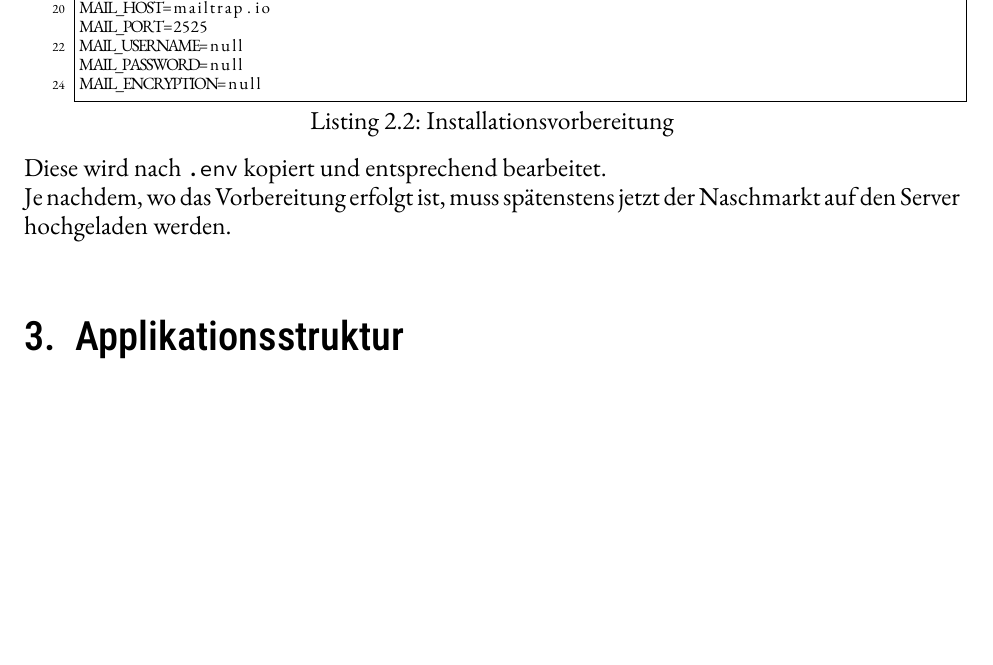
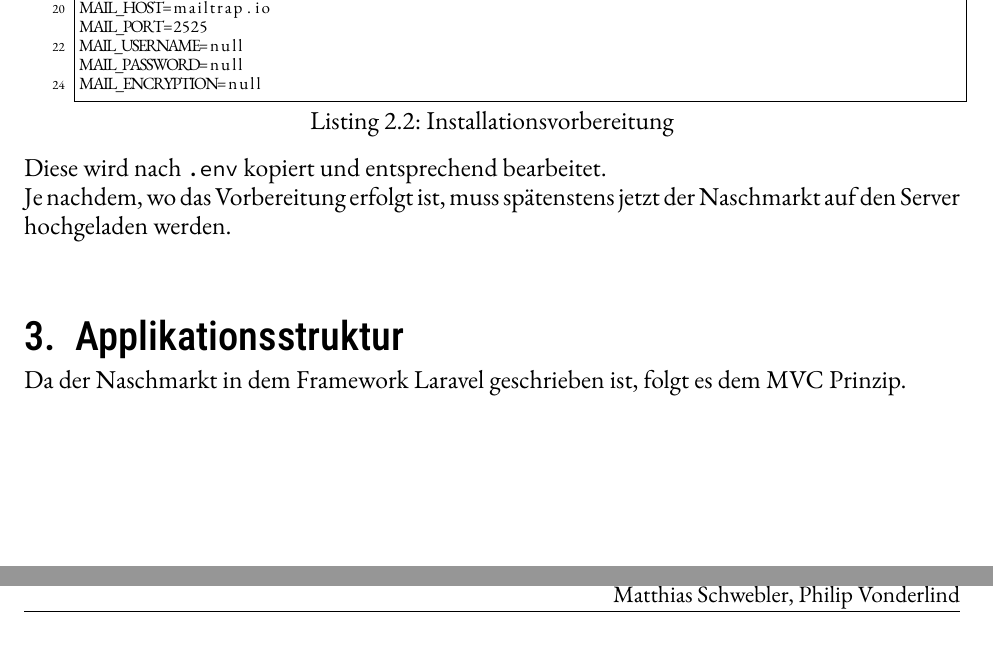
Before and after one commit to TeachForAustria/Naschmarkt, a LaTeX document (docs/technical_documentation/document.tex, which reads docs/technical_documentation/sections/application.tex): part of page 4 of 7 before the commit and two parts of pages 4 and 5 of 9 after it, the two joined at a grey line, cut so that both start at the same text, the shorter picture padded with empty space. Compiled offline with XeLaTeX; a missing font is replaced by an installed copy or a similar font.

Commit message:
add uml diagramm and usecase diagramm

```diff
--- a/docs/technical_documentation/sections/application.tex
+++ b/docs/technical_documentation/sections/application.tex
@@ -0,0 +1,8 @@
+Da der Naschmarkt in dem Framework Laravel geschrieben ist, folgt es dem MVC Prinzip.
+
+\begin{figure}[H]
+	\begin{center}
+		\includegraphics[width=\linewidth]{images/UML_Classdiagramm.pdf}
+		\caption{UML Diagramm}
+	\end{center}
+\end{figure}
```
Also changed, not shown: docs/technical_documentation/sections/database.tex (+1 -1 lines), docs/technical_documentation/images/Datenstruktur.pdf (renamed from docs/Datenstruktur.pdf), docs/technical_documentation/images/Datenstruktur.svg (renamed from docs/Datenstruktur.svg), docs/technical_documentation/images/UML_Classdiagramm.pdf (added), docs/technical_documentation/images/UML_Classdiagramm.svg (added), docs/technical_documentation/images/use_case.png (added), docs/technical_documentation/sections/application.tex (9 more changed lines), 2 other files.
